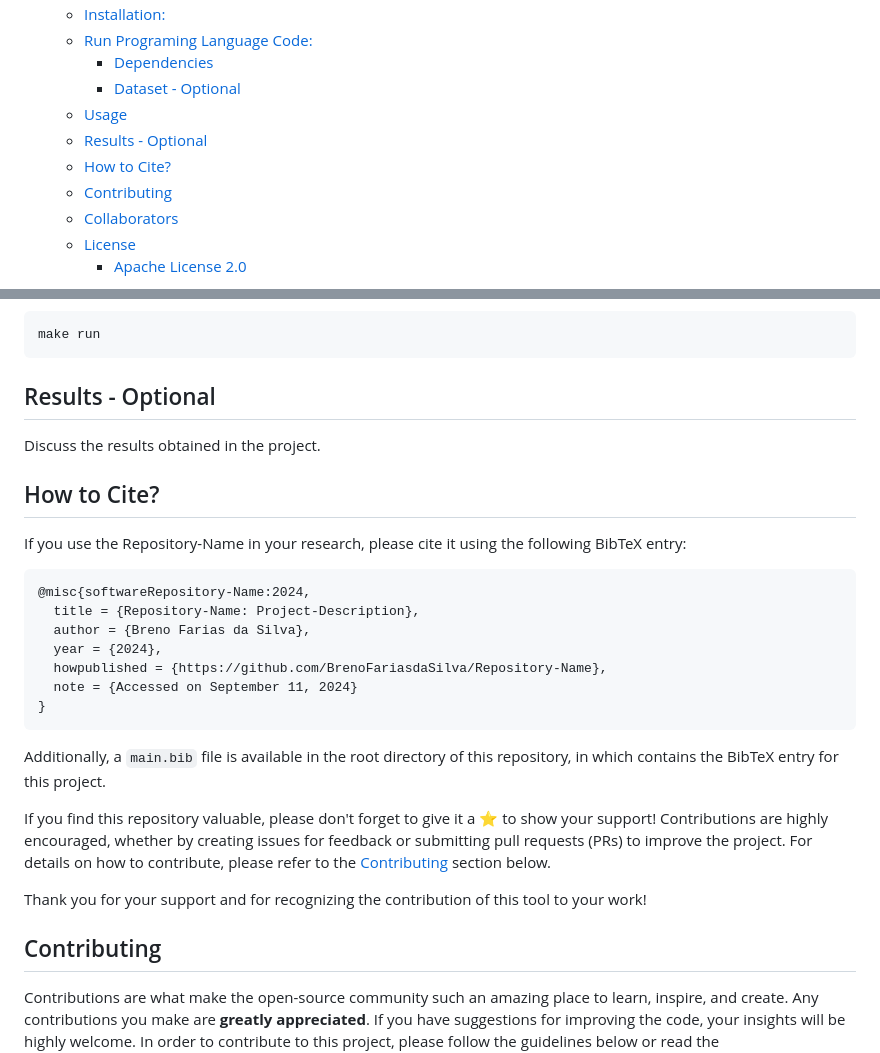
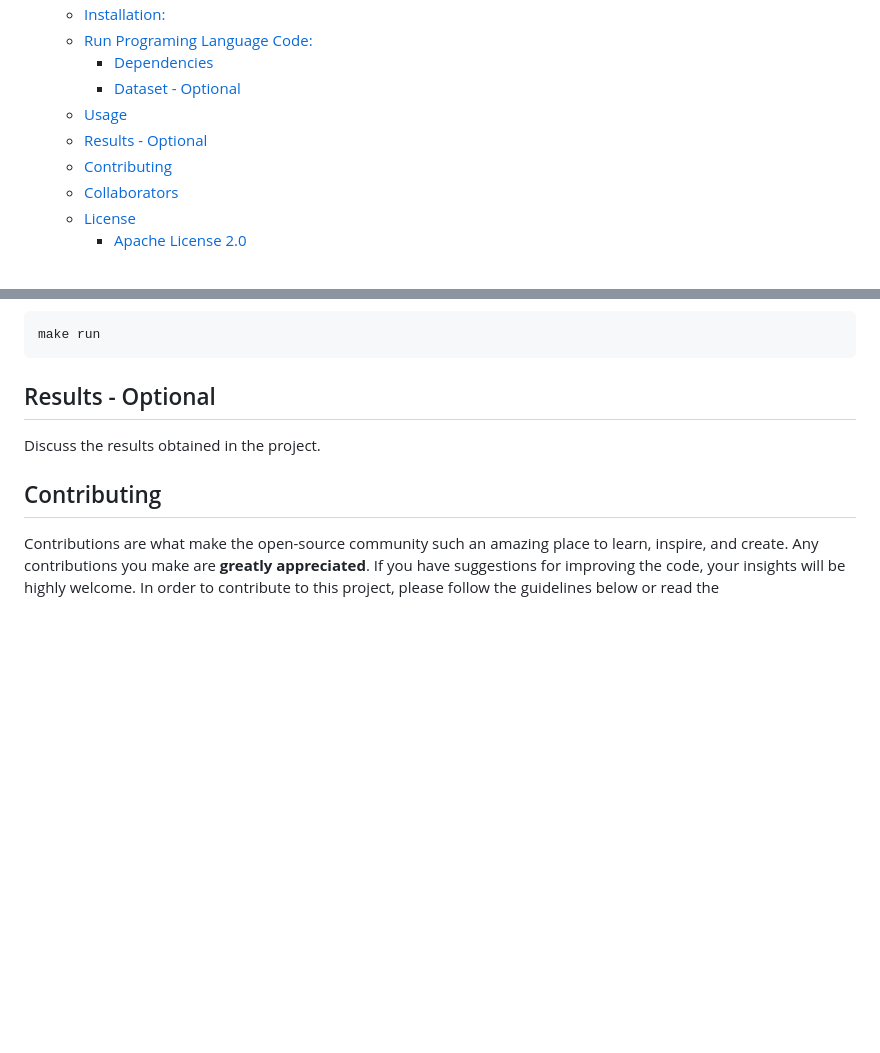
Before and after one commit to BrenoFariasdaSilva/Master-UTFPR, a Markdown page: README.md, 2 parts joined by grey strips. Drawn GitHub-style; blank space fills up the shorter version.

Commit message:
DOCS: Removing the How to Cite Section in README.md

````diff
--- a/README.md
+++ b/README.md
@@ -46,7 +46,6 @@ Project-Description.
     - [Dataset - Optional](#dataset---optional)
   - [Usage](#usage)
   - [Results - Optional](#results---optional)
-  - [How to Cite?](#how-to-cite)
   - [Contributing](#contributing)
   - [Collaborators](#collaborators)
   - [License](#license)
@@ -125,26 +124,6 @@ make run
 
 Discuss the results obtained in the project.
 
-## How to Cite?
-
-If you use the Repository-Name in your research, please cite it using the following BibTeX entry:
-
-```
-@misc{softwareRepository-Name:2024,
-  title = {Repository-Name: Project-Description},
-  author = {Breno Farias da Silva},
-  year = {2024},
-  howpublished = {https://github.com/BrenoFariasdaSilva/Repository-Name},
-  note = {Accessed on September 11, 2024}
-}
-```
-
-Additionally, a `main.bib` file is available in the root directory of this repository, in which contains the BibTeX entry for this project.
-
-If you find this repository valuable, please don't forget to give it a ⭐ to show your support! Contributions are highly encouraged, whether by creating issues for feedback or submitting pull requests (PRs) to improve the project. For details on how to contribute, please refer to the [Contributing](#contributing) section below.
-
-Thank you for your support and for recognizing the contribution of this tool to your work!
-
 ## Contributing
 
 Contributions are what make the open-source community such an amazing place to learn, inspire, and create. Any contributions you make are **greatly appreciated**. If you have suggestions for improving the code, your insights will be highly welcome.
````
